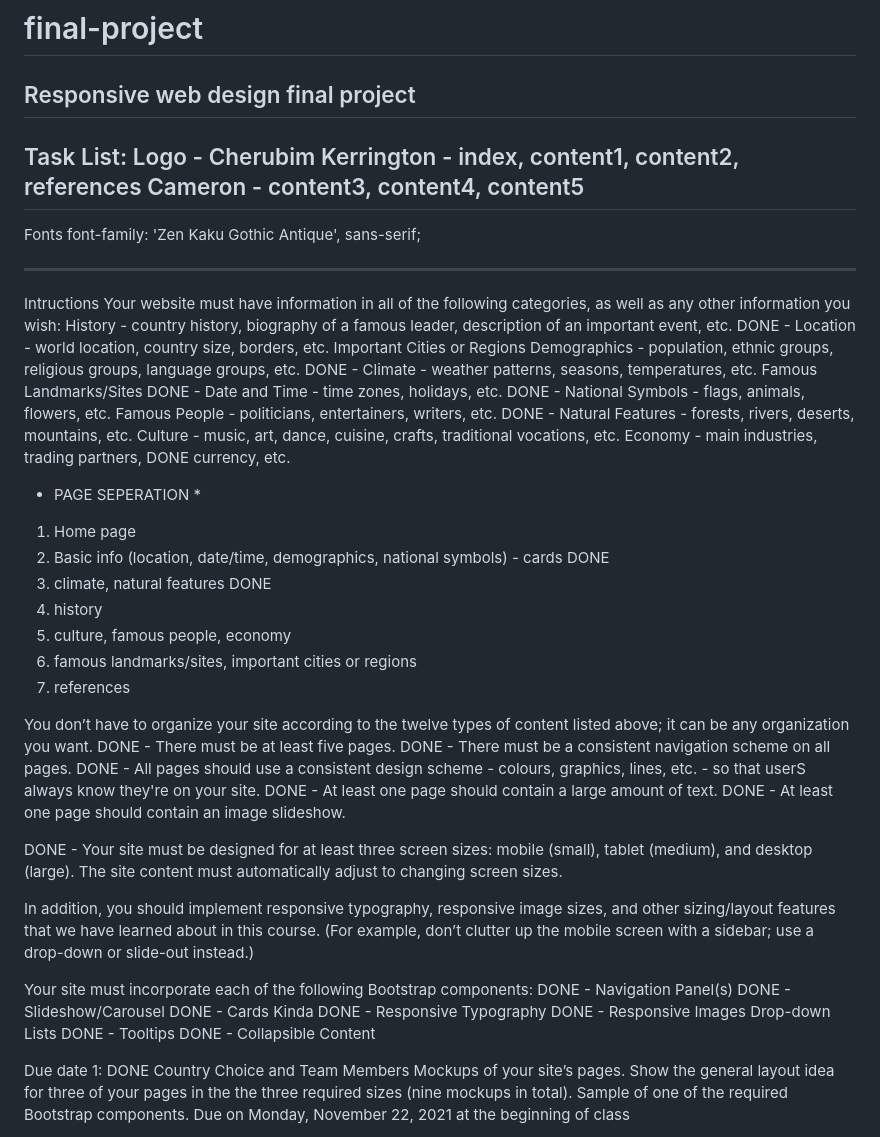
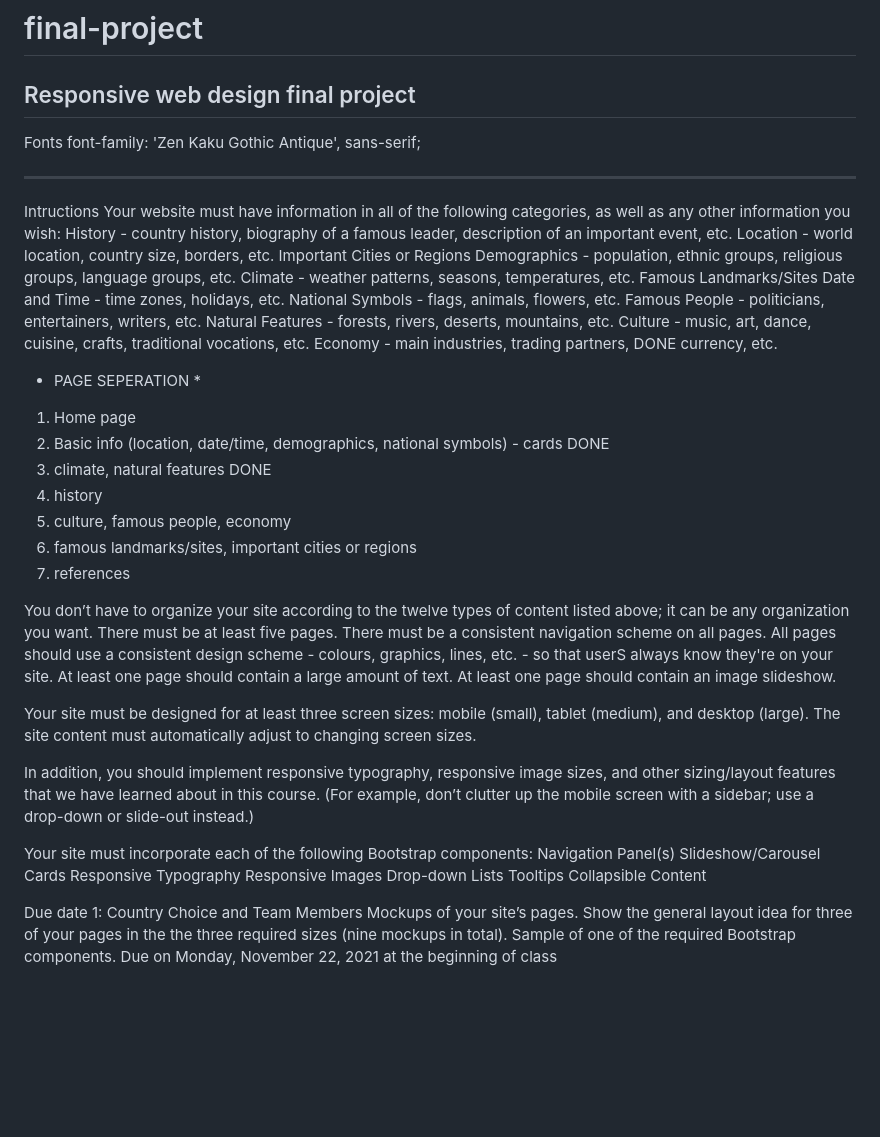
Before and after one commit to Cheapseanuts/ResponsiveWebFinalProject, a Markdown page: README.md, the part around the change. Drawn GitHub-style; blank space fills up the shorter version.

```diff
--- a/README.md
+++ b/README.md
@@ -1,10 +1,5 @@
 # final-project
 Responsive web design final project
---------------------
-Task List:
-Logo - Cherubim
-Kerrington - index, content1, content2, references
-Cameron - content3, content4, content5
 --------------------
 
 Fonts
@@ -15,15 +10,15 @@ font-family: 'Zen Kaku Gothic Antique', sans-serif;
 Intructions
 Your website must have information in all of the following categories, as well as any other information you wish:
 History - country history, biography of a famous leader, description of an important event, etc.
-DONE - Location - world location, country size, borders, etc.
+Location - world location, country size, borders, etc.
 Important Cities or Regions
 Demographics - population, ethnic groups, religious groups, language groups, etc.
-DONE - Climate - weather patterns, seasons, temperatures, etc.
+Climate - weather patterns, seasons, temperatures, etc.
 Famous Landmarks/Sites
-DONE - Date and Time - time zones, holidays, etc.
-DONE - National Symbols - flags, animals, flowers, etc.
+Date and Time - time zones, holidays, etc.
+National Symbols - flags, animals, flowers, etc.
 Famous People - politicians, entertainers, writers, etc.
-DONE - Natural Features - forests, rivers, deserts, mountains, etc.
+Natural Features - forests, rivers, deserts, mountains, etc.
 Culture - music, art, dance, cuisine, crafts, traditional vocations, etc.
 Economy - main industries, trading partners, DONE currency, etc.
 
@@ -37,27 +32,27 @@ Economy - main industries, trading partners, DONE currency, etc.
 7. references
 
 You don’t have to organize your site according to the twelve types of content listed above; it can be any organization you want.
-DONE - There must be at least five pages.
-DONE - There must be a consistent navigation scheme on all pages.
-DONE - All pages should use a consistent design scheme - colours, graphics, lines, etc. - so that userS always know they're on your site.
-DONE - At least one page should contain a large amount of text.
-DONE - At least one page should contain an image slideshow.
+There must be at least five pages.
+There must be a consistent navigation scheme on all pages.
+All pages should use a consistent design scheme - colours, graphics, lines, etc. - so that userS always know they're on your site.
+At least one page should contain a large amount of text.
+At least one page should contain an image slideshow.
 
-DONE - Your site must be designed for at least three screen sizes: mobile (small), tablet (medium), and desktop (large). The site content must automatically adjust to changing screen sizes.
+Your site must be designed for at least three screen sizes: mobile (small), tablet (medium), and desktop (large). The site content must automatically adjust to changing screen sizes.
 
 In addition, you should implement responsive typography, responsive image sizes, and other sizing/layout features that we have learned about in this course. (For example, don’t clutter up the mobile screen with a sidebar; use a drop-down or slide-out instead.)
 
 Your site must incorporate each of the following Bootstrap components:
-DONE - Navigation Panel(s)
-DONE - Slideshow/Carousel
-DONE - Cards
-Kinda DONE - Responsive Typography
-DONE - Responsive Images
+Navigation Panel(s)
+Slideshow/Carousel
+Cards
+Responsive Typography
+Responsive Images
 Drop-down Lists
-DONE - Tooltips
-DONE - Collapsible Content
+Tooltips
+Collapsible Content
 
-Due date 1: DONE
+Due date 1:
 Country Choice and Team Members
 Mockups of your site’s pages. Show the general layout idea for three of your pages in the the three required sizes (nine mockups in total).
 Sample of one of the required Bootstrap components.
```
